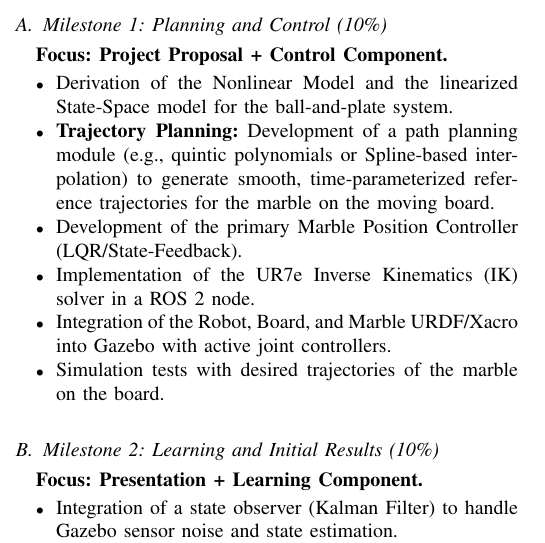
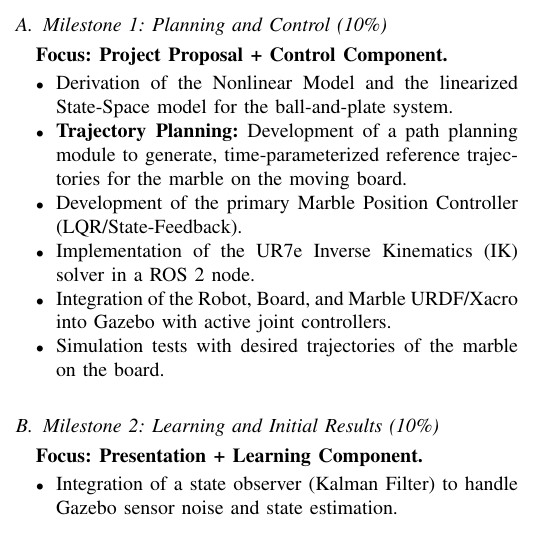
Before and after one commit to PhillippGery/Marble_Balancing_Robotic_Arm, a LaTeX paper (50_Documetation/Proposal.tex): part of one column of the page, cut so that both start at the same text. Compiled offline with LaTeX, dvips and Ghostscript.

Commit message:
proposal done

```diff
--- a/50_Documetation/Proposal.tex
+++ b/50_Documetation/Proposal.tex
@@ -52,7 +52,7 @@
 	\textbf{Focus: Project Proposal + Control Component.}
 	\begin{itemize}
 		\item Derivation of the Nonlinear Model and the linearized State-Space model for the ball-and-plate system.
-		\item \textbf{Trajectory Planning:} Development of a path planning module (e.g., quintic polynomials or Spline-based interpolation) to generate smooth, time-parameterized reference trajectories for the marble on the moving board.
+		\item \textbf{Trajectory Planning:} Development of a path planning module to generate, time-parameterized reference trajectories for the marble on the moving board.
 		\item Development of the primary Marble Position Controller (LQR/State-Feedback).
 		\item Implementation of the UR7e Inverse Kinematics (IK) solver in a ROS 2 node.
 		\item Integration of the Robot, Board, and Marble URDF/Xacro into Gazebo with active joint controllers.
```
Also changed, not shown: 50_Documetation/Proposal.pdf, 50_Documetation/Proposal.tex (2 more changed lines), 3 other files.
